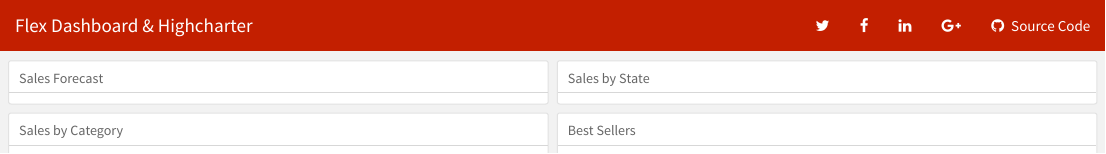
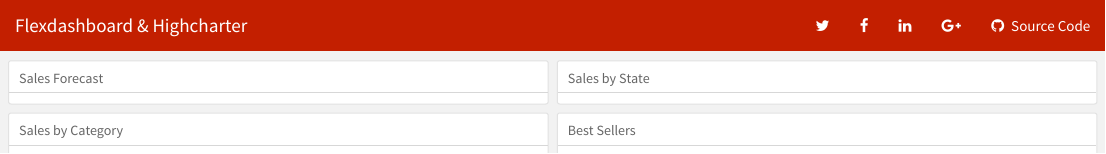
Before and after one commit to MarlonGaviria/flexdashboard-highcharter-examples, an R Markdown document (index.Rmd): the page in a window 1100 px wide, from its top. The pictures show the output file index.html that the author committed with the source, opened offline.

Commit message:
fix typo

```diff
--- a/index.Rmd
+++ b/index.Rmd
@@ -1,5 +1,5 @@
 ---
-title: "Flex Dashboard & Highcharter"
+title: "Flexdashboard & Highcharter"
 output:
   flexdashboard::flex_dashboard:
     orientation: rows
```
Also changed, not shown: index.html.
